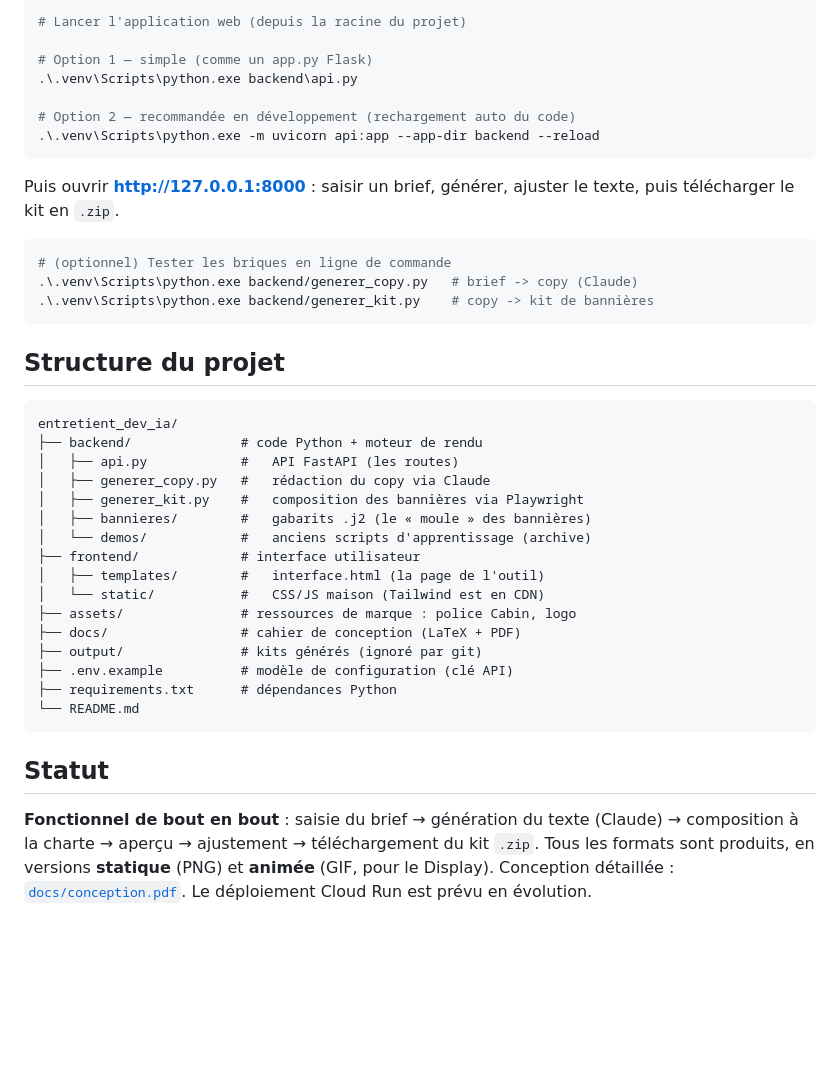
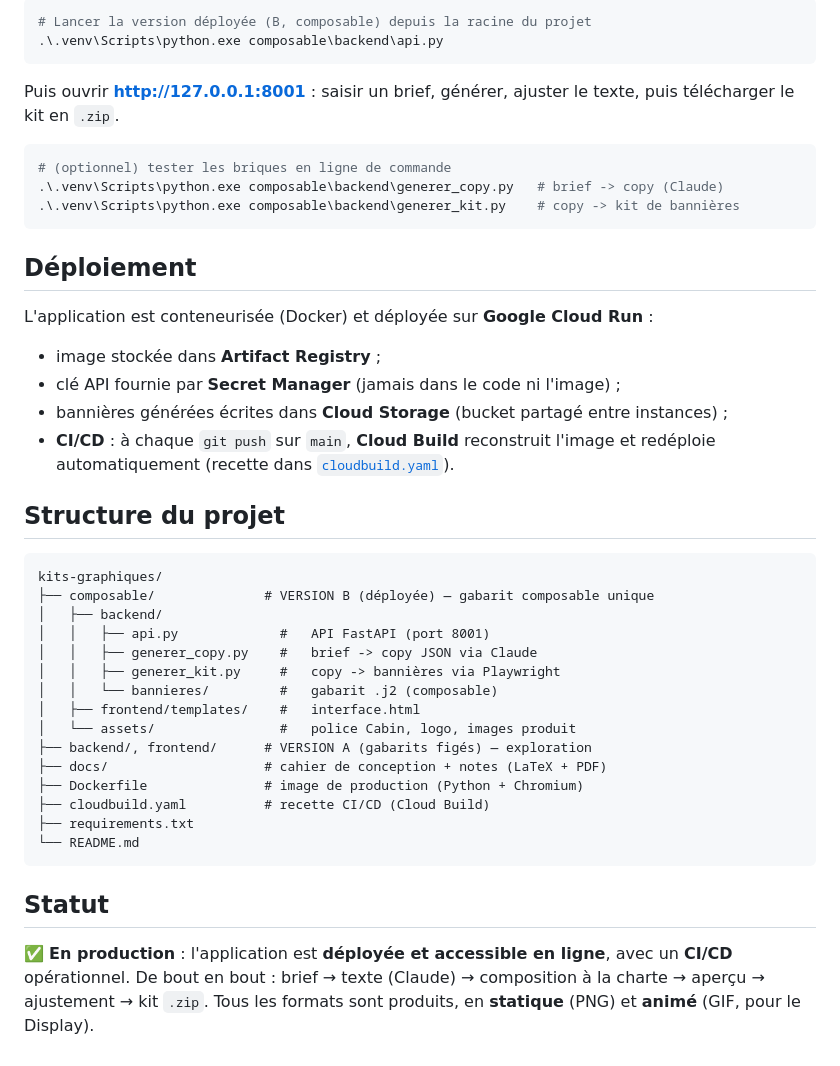
Before and after one commit to vanecktiyo/kits-graphiques, a Markdown page: README.md, the part around one of its changes. GitHub-like rendering; blank space fills up the shorter version.

````diff
--- a/README.md
+++ b/README.md
@@ -54,48 +79,51 @@ Copy-Item .env.example .env        # puis renseigner ANTHROPIC_API_KEY dans .env
 
 ```powershell
-# Lancer l'application web (depuis la racine du projet)
-
-# Option 1 — simple (comme un app.py Flask)
-.\.venv\Scripts\python.exe backend\api.py
-
-# Option 2 — recommandée en développement (rechargement auto du code)
-.\.venv\Scripts\python.exe -m uvicorn api:app --app-dir backend --reload
+# Lancer la version déployée (B, composable) depuis la racine du projet
+.\.venv\Scripts\python.exe composable\backend\api.py
 ```
 
-Puis ouvrir **http://127.0.0.1:8000** : saisir un brief, générer, ajuster le texte,
+Puis ouvrir **http://127.0.0.1:8001** : saisir un brief, générer, ajuster le texte,
 puis télécharger le kit en `.zip`.
 
 ```powershell
-# (optionnel) Tester les briques en ligne de commande
-.\.venv\Scripts\python.exe backend/generer_copy.py   # brief -> copy (Claude)
-.\.venv\Scripts\python.exe backend/generer_kit.py    # copy -> kit de bannières
+# (optionnel) tester les briques en ligne de commande
+.\.venv\Scripts\python.exe composable\backend\generer_copy.py   # brief -> copy (Claude)
+.\.venv\Scripts\python.exe composable\backend\generer_kit.py    # copy -> kit de bannières
 ```
 
-##  Structure du projet
+## Déploiement
+
+L'application est conteneurisée (Docker) et déployée sur **Google Cloud Run** :
+
+- image stockée dans **Artifact Registry** ;
+- clé API fournie par **Secret Manager** (jamais dans le code ni l'image) ;
+- bannières générées écrites dans **Cloud Storage** (bucket partagé entre instances) ;
+- **CI/CD** : à chaque `git push` sur `main`, **Cloud Build** reconstruit l'image et
+  redéploie automatiquement (recette dans [`cloudbuild.yaml`](cloudbuild.yaml)).
+
+## Structure du projet
 
 ```
-entretient_dev_ia/
-├── backend/              # code Python + moteur de rendu
-│   ├── api.py            #   API FastAPI (les routes)
-│   ├── generer_copy.py   #   rédaction du copy via Claude
-│   ├── generer_kit.py    #   composition des bannières via Playwright
-│   ├── bannieres/        #   gabarits .j2 (le « moule » des bannières)
-│   └── demos/            #   anciens scripts d'apprentissage (archive)
-├── frontend/             # interface utilisateur
-│   ├── templates/        #   interface.html (la page de l'outil)
-│   └── static/           #   CSS/JS maison (Tailwind est en CDN)
-├── assets/               # ressources de marque : police Cabin, logo
-├── docs/                 # cahier de conception (LaTeX + PDF)
-├── output/               # kits générés (ignoré par git)
-├── .env.example          # modèle de configuration (clé API)
-├── requirements.txt      # dépendances Python
+kits-graphiques/
+├── composable/              # VERSION B (déployée) — gabarit composable unique
+│   ├── backend/
+│   │   ├── api.py             #   API FastAPI (port 8001)
+│   │   ├── generer_copy.py    #   brief -> copy JSON via Claude
+│   │   ├── generer_kit.py     #   copy -> bannières via Playwright
+│   │   └── bannieres/         #   gabarit .j2 (composable)
+│   ├── frontend/templates/    #   interface.html
+│   └── assets/                #   police Cabin, logo, images produit
+├── backend/, frontend/      # VERSION A (gabarits figés) — exploration
+├── docs/                    # cahier de conception + notes (LaTeX + PDF)
+├── Dockerfile               # image de production (Python + Chromium)
+├── cloudbuild.yaml          # recette CI/CD (Cloud Build)
+├── requirements.txt
 └── README.md
 ```
 
-##  Statut
+## Statut
 
- **Fonctionnel de bout en bout** : saisie du brief → génération du texte (Claude) →
-composition à la charte → aperçu → ajustement → téléchargement du kit `.zip`. Tous les
-formats sont produits, en versions **statique** (PNG) et **animée** (GIF, pour le Display).
-Conception détaillée : [`docs/conception.pdf`](docs/conception.pdf). Le déploiement
-Cloud Run est prévu en évolution.
+✅ **En production** : l'application est **déployée et accessible en ligne**, avec un
+**CI/CD** opérationnel. De bout en bout : brief → texte (Claude) → composition à la charte
+→ aperçu → ajustement → kit `.zip`. Tous les formats sont produits, en **statique** (PNG)
+et **animé** (GIF, pour le Display).
````
Also changed, not shown: other parts of README.md (+53 -28 lines).
